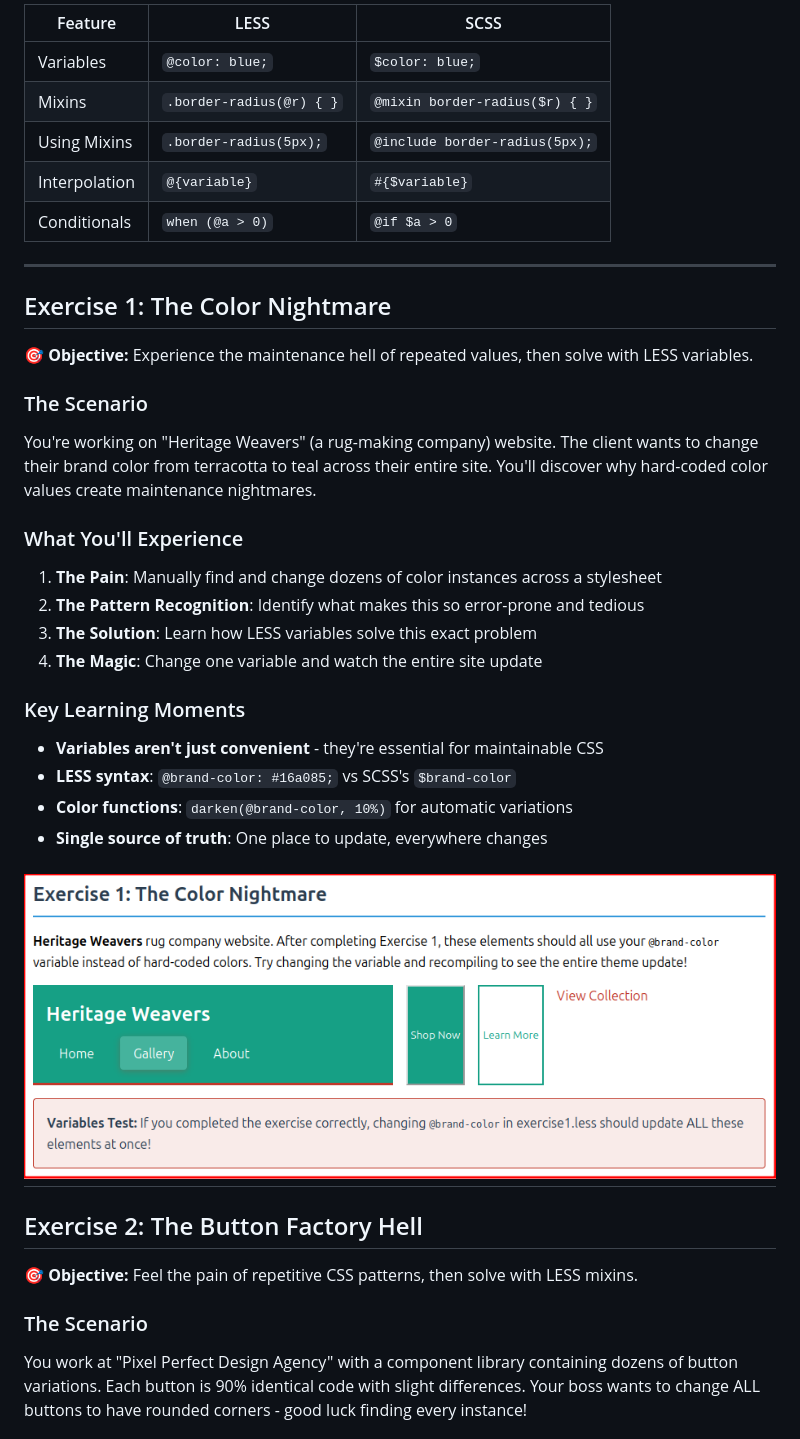
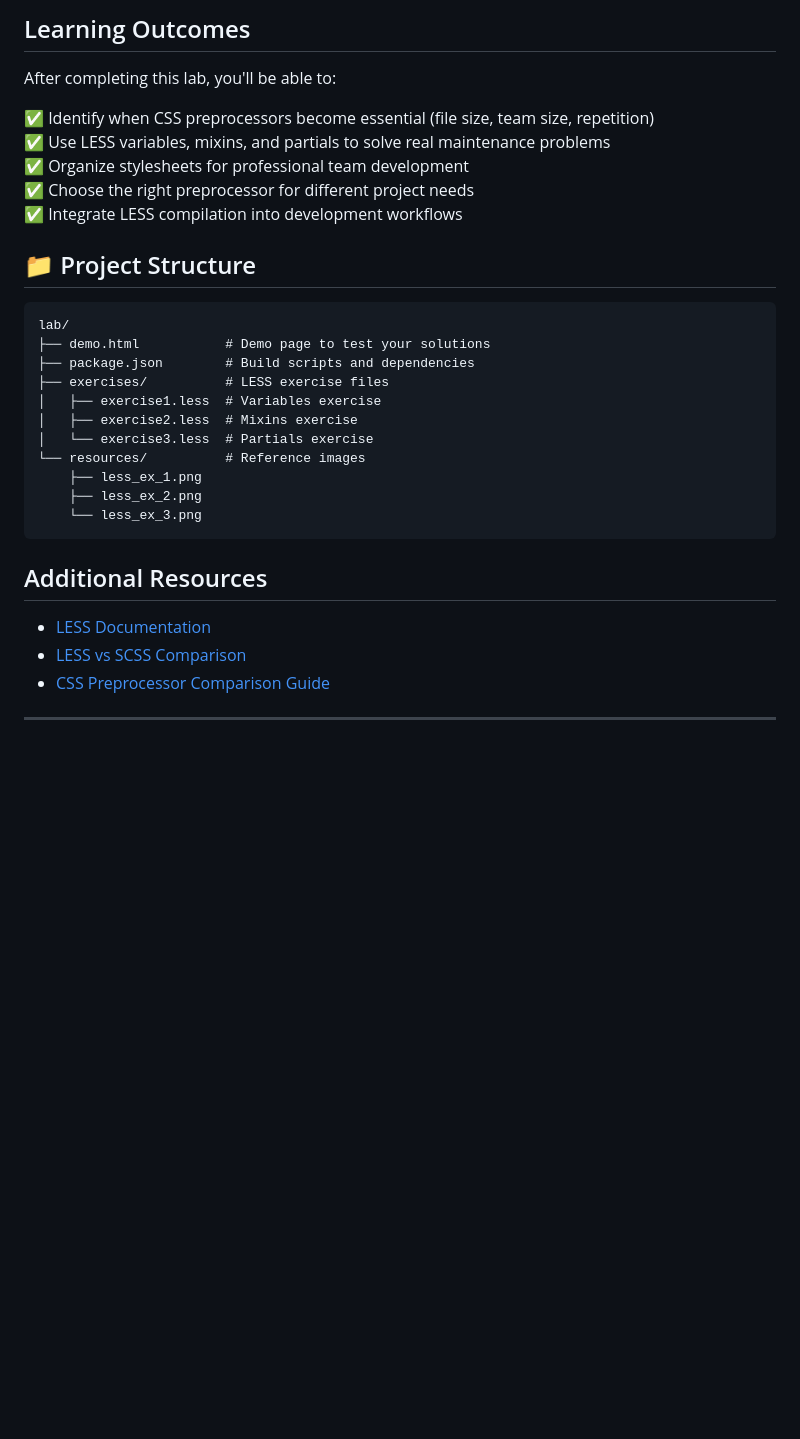
Before and after one commit to onja-org/w2_css_less_hands_on, a Markdown page: README.md, the part around the change printed below. Rendered like a GitHub page; blank space fills up the shorter version.

````diff
--- a/README.md
+++ b/README.md
@@ -48,41 +85,35 @@ LESS was one of the first CSS preprocessors and remains popular because:
 
-| Feature | LESS | SCSS |
-|---------|------|------|
-| Variables | `@color: blue;` | `$color: blue;` |
-| Mixins | `.border-radius(@r) { }` | `@mixin border-radius($r) { }` |
-| Using Mixins | `.border-radius(5px);` | `@include border-radius(5px);` |
-| Interpolation | `@{variable}` | `#{$variable}` |
-| Conditionals | `when (@a > 0)` | `@if $a > 0` |
+## Learning Outcomes
+
+After completing this lab, you'll be able to:
+
+✅ Identify when CSS preprocessors become essential (file size, team size, repetition)
+✅ Use LESS variables, mixins, and partials to solve real maintenance problems
+✅ Organize stylesheets for professional team development
+✅ Choose the right preprocessor for different project needs
+✅ Integrate LESS compilation into development workflows
+
+## 📁 Project Structure
+
+```
+lab/
+├── demo.html           # Demo page to test your solutions
+├── package.json        # Build scripts and dependencies
+├── exercises/          # LESS exercise files
+│   ├── exercise1.less  # Variables exercise
+│   ├── exercise2.less  # Mixins exercise
+│   └── exercise3.less  # Partials exercise
+└── resources/          # Reference images
+    ├── less_ex_1.png
+    ├── less_ex_2.png
+    └── less_ex_3.png
+```
+
+## Additional Resources
+
+- [LESS Documentation](https://lesscss.org/)
+- [LESS vs SCSS Comparison](https://lesscss.org/features/#features-overview-feature)
+- [CSS Preprocessor Comparison Guide](https://sass-lang.com/guide)
 
 ---
 
-## Exercise 1: The Color Nightmare
-
-
-**🎯 Objective:** Experience the maintenance hell of repeated values, then solve with LESS variables.
-
-### The Scenario
-You're working on "Heritage Weavers" (a rug-making company) website. The client wants to change their brand color from terracotta to teal across their entire site. You'll discover why hard-coded color values create maintenance nightmares.
-
-### What You'll Experience
-1. **The Pain**: Manually find and change dozens of color instances across a stylesheet
-2. **The Pattern Recognition**: Identify what makes this so error-prone and tedious
-3. **The Solution**: Learn how LESS variables solve this exact problem
-4. **The Magic**: Change one variable and watch the entire site update
-
-### Key Learning Moments
-- **Variables aren't just convenient** - they're essential for maintainable CSS
-- **LESS syntax**: `@brand-color: #16a085;` vs SCSS's `$brand-color`
-- **Color functions**: `darken(@brand-color, 10%)` for automatic variations
-- **Single source of truth**: One place to update, everywhere changes
-
-![Exercise 1 Image](./resources/less_ex_1.png)
----
-
-## Exercise 2: The Button Factory Hell
-
-**🎯 Objective:** Feel the pain of repetitive CSS patterns, then solve with LESS mixins.
-
-### The Scenario
-You work at "Pixel Perfect Design Agency" with a component library containing dozens of button variations. Each button is 90% identical code with slight differences. Your boss wants to change ALL buttons to have rounded corners - good luck finding every instance!
-
````
Also changed, not shown: other parts of README.md (+60 -97 lines), lab/README.md (added, +274 -0 lines), lab/resources/less_ex_1.png (renamed from resources/less_ex_1.png), lab/resources/less_ex_2.png (renamed from resources/less_ex_2.png), lab/resources/less_ex_3.png (renamed from resources/less_ex_3.png), 15 other files.
